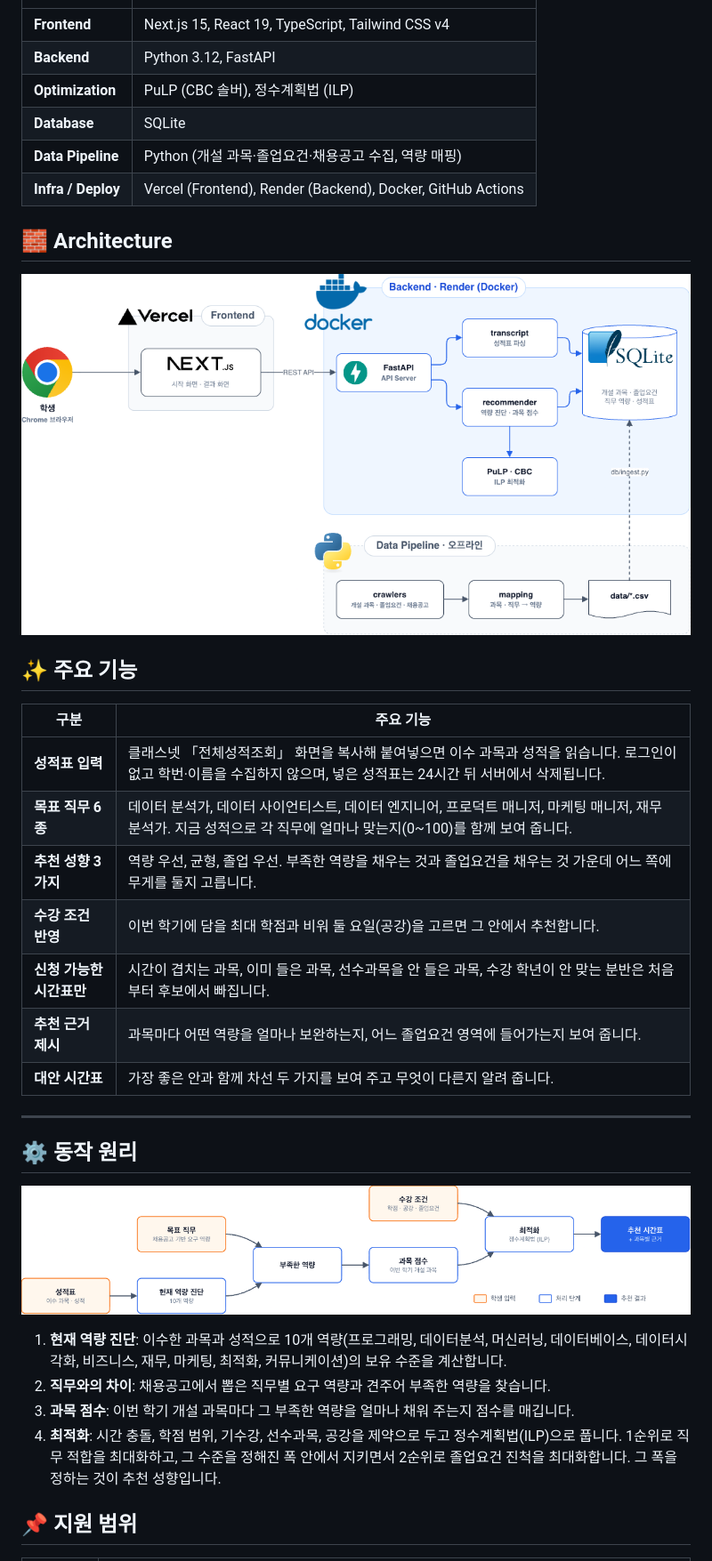
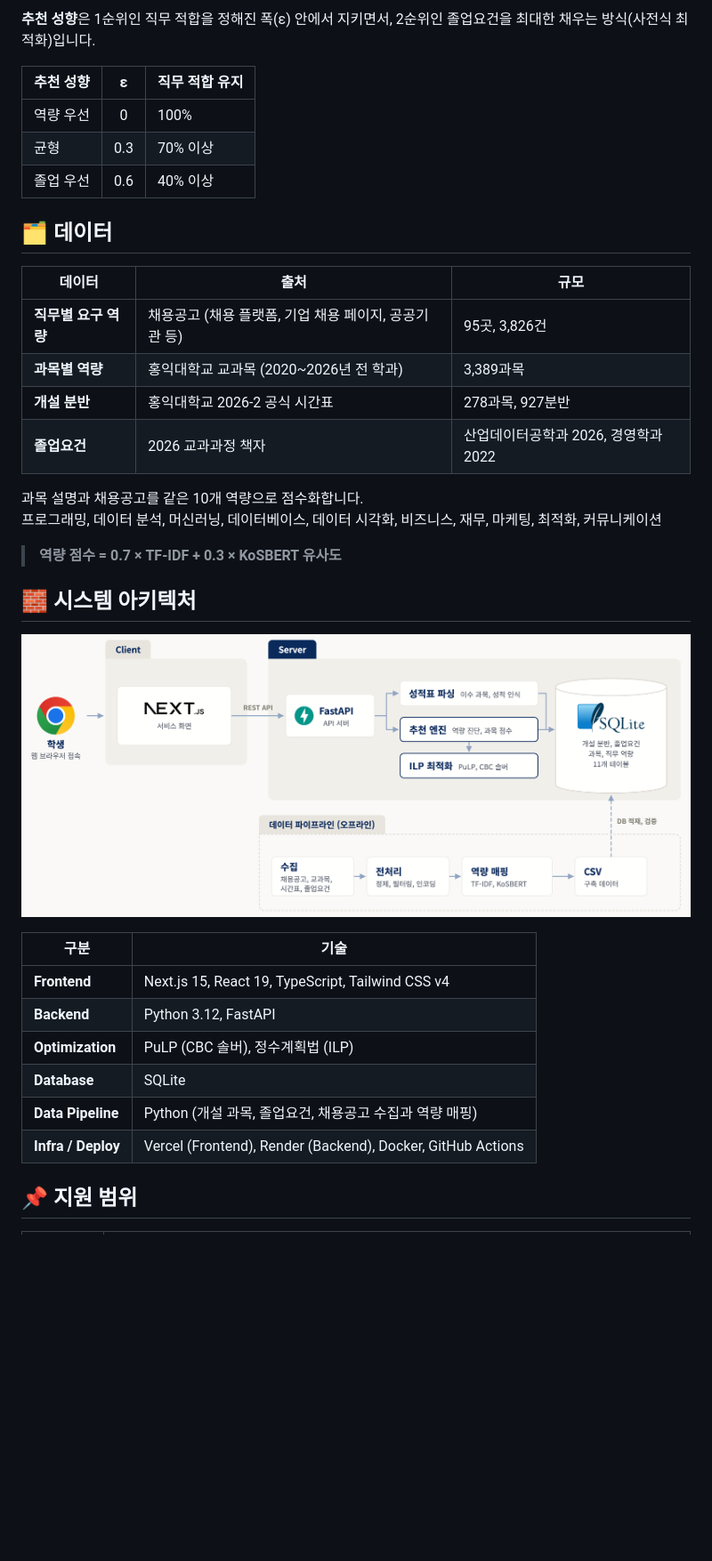
Before and after one commit to IE-graduation-project/course-fit, a Markdown page: README.md, the part around one of its changes. Shown at 89% size. Drawn GitHub-style; pictures changed too: docs/readme/architecture.drawio.png (deleted), docs/readme/architecture.png (added), docs/readme/how-it-works.drawio.png (deleted); blank space fills up the shorter version.

Commit message:
docs: readme update

```diff
--- a/README.md
+++ b/README.md
@@ -17,45 +55,39 @@ Course Fit은 이수 과목과 성적을 바탕으로 **학생의 현재 역량
+**추천 성향**은 1순위인 직무 적합을 정해진 폭(ε) 안에서 지키면서, 2순위인 졸업요건을 최대한 채우는 방식(사전식 최적화)입니다.
+
+| 추천 성향 | ε | 직무 적합 유지 |
+|---|:---:|---|
+| 역량 우선 | 0 | 100% |
+| 균형 | 0.3 | 70% 이상 |
+| 졸업 우선 | 0.6 | 40% 이상 |
+
+## 🗂️ 데이터
+
+| 데이터 | 출처 | 규모 |
+|---|---|---|
+| **직무별 요구 역량** | 채용공고 (채용 플랫폼, 기업 채용 페이지, 공공기관 등) | 95곳, 3,826건 |
+| **과목별 역량** | 홍익대학교 교과목 (2020~2026년 전 학과) | 3,389과목 |
+| **개설 분반** | 홍익대학교 2026-2 공식 시간표 | 278과목, 927분반 |
+| **졸업요건** | 2026 교과과정 책자 | 산업데이터공학과 2026, 경영학과 2022 |
+
+과목 설명과 채용공고를 같은 10개 역량으로 점수화합니다.
+프로그래밍, 데이터 분석, 머신러닝, 데이터베이스, 데이터 시각화, 비즈니스, 재무, 마케팅, 최적화, 커뮤니케이션
+
+> **역량 점수 = 0.7 × TF-IDF + 0.3 × KoSBERT 유사도**
+
+## 🧱 시스템 아키텍처
+
+<p align="center">
+  <img src="docs/readme/architecture.png" alt="시스템 아키텍처" width="900">
+</p>
+
+| 구분 | 기술 |
 |---|---|
 | **Frontend** | Next.js 15, React 19, TypeScript, Tailwind CSS v4 |
 | **Backend** | Python 3.12, FastAPI |
 | **Optimization** | PuLP (CBC 솔버), 정수계획법 (ILP) |
 | **Database** | SQLite |
-| **Data Pipeline** | Python (개설 과목·졸업요건·채용공고 수집, 역량 매핑) |
+| **Data Pipeline** | Python (개설 과목, 졸업요건, 채용공고 수집과 역량 매핑) |
 | **Infra / Deploy** | Vercel (Frontend), Render (Backend), Docker, GitHub Actions |
-
-## 🧱 Architecture
-
-<p align="center">
-  <img src="docs/readme/architecture.drawio.png" alt="시스템 아키텍처" width="900">
-</p>
-
-## ✨ 주요 기능
-
-| 구분 | 주요 기능 |
-|---|---|
-| **성적표 입력** | 클래스넷 「전체성적조회」 화면을 복사해 붙여넣으면 이수 과목과 성적을 읽습니다. 로그인이 없고 학번·이름을 수집하지 않으며, 넣은 성적표는 24시간 뒤 서버에서 삭제됩니다. |
-| **목표 직무 6종** | 데이터 분석가, 데이터 사이언티스트, 데이터 엔지니어, 프로덕트 매니저, 마케팅 매니저, 재무 분석가. 지금 성적으로 각 직무에 얼마나 맞는지(0~100)를 함께 보여 줍니다. |
-| **추천 성향 3가지** | 역량 우선, 균형, 졸업 우선. 부족한 역량을 채우는 것과 졸업요건을 채우는 것 가운데 어느 쪽에 무게를 둘지 고릅니다. |
-| **수강 조건 반영** | 이번 학기에 담을 최대 학점과 비워 둘 요일(공강)을 고르면 그 안에서 추천합니다. |
-| **신청 가능한 시간표만** | 시간이 겹치는 과목, 이미 들은 과목, 선수과목을 안 들은 과목, 수강 학년이 안 맞는 분반은 처음부터 후보에서 빠집니다. |
-| **추천 근거 제시** | 과목마다 어떤 역량을 얼마나 보완하는지, 어느 졸업요건 영역에 들어가는지 보여 줍니다. |
-| **대안 시간표** | 가장 좋은 안과 함께 차선 두 가지를 보여 주고 무엇이 다른지 알려 줍니다. |
-
----
-
-## ⚙️ 동작 원리
-
-<p align="center">
-  <img src="docs/readme/how-it-works.drawio.png" alt="동작 원리" width="900">
-</p>
-
-1. **현재 역량 진단**: 이수한 과목과 성적으로 10개 역량(프로그래밍, 데이터분석, 머신러닝, 데이터베이스,
-   데이터시각화, 비즈니스, 재무, 마케팅, 최적화, 커뮤니케이션)의 보유 수준을 계산합니다.
-2. **직무와의 차이**: 채용공고에서 뽑은 직무별 요구 역량과 견주어 부족한 역량을 찾습니다.
-3. **과목 점수**: 이번 학기 개설 과목마다 그 부족한 역량을 얼마나 채워 주는지 점수를 매깁니다.
-4. **최적화**: 시간 충돌, 학점 범위, 기수강, 선수과목, 공강을 제약으로 두고 정수계획법(ILP)으로 풉니다.
-   1순위로 직무 적합을 최대화하고, 그 수준을 정해진 폭 안에서 지키면서 2순위로 졸업요건 진척을
-   최대화합니다. 그 폭을 정하는 것이 추천 성향입니다.
-
 
 ## 📌 지원 범위
 
```
Also changed, not shown: other parts of README.md (+60 -22 lines), docs/readme/how-it-works.png (added), docs/readme/screen-preference.png (added), 1 other file.
